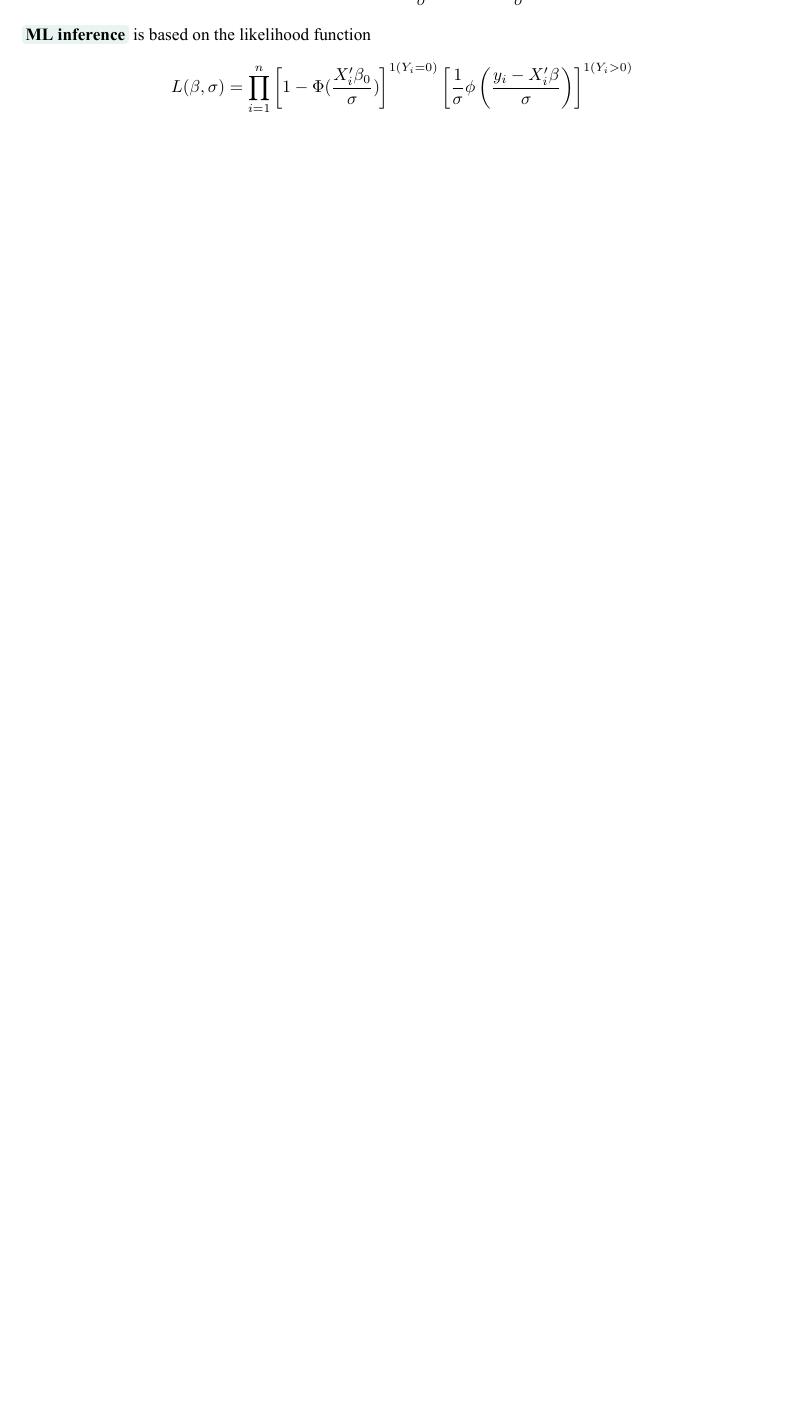
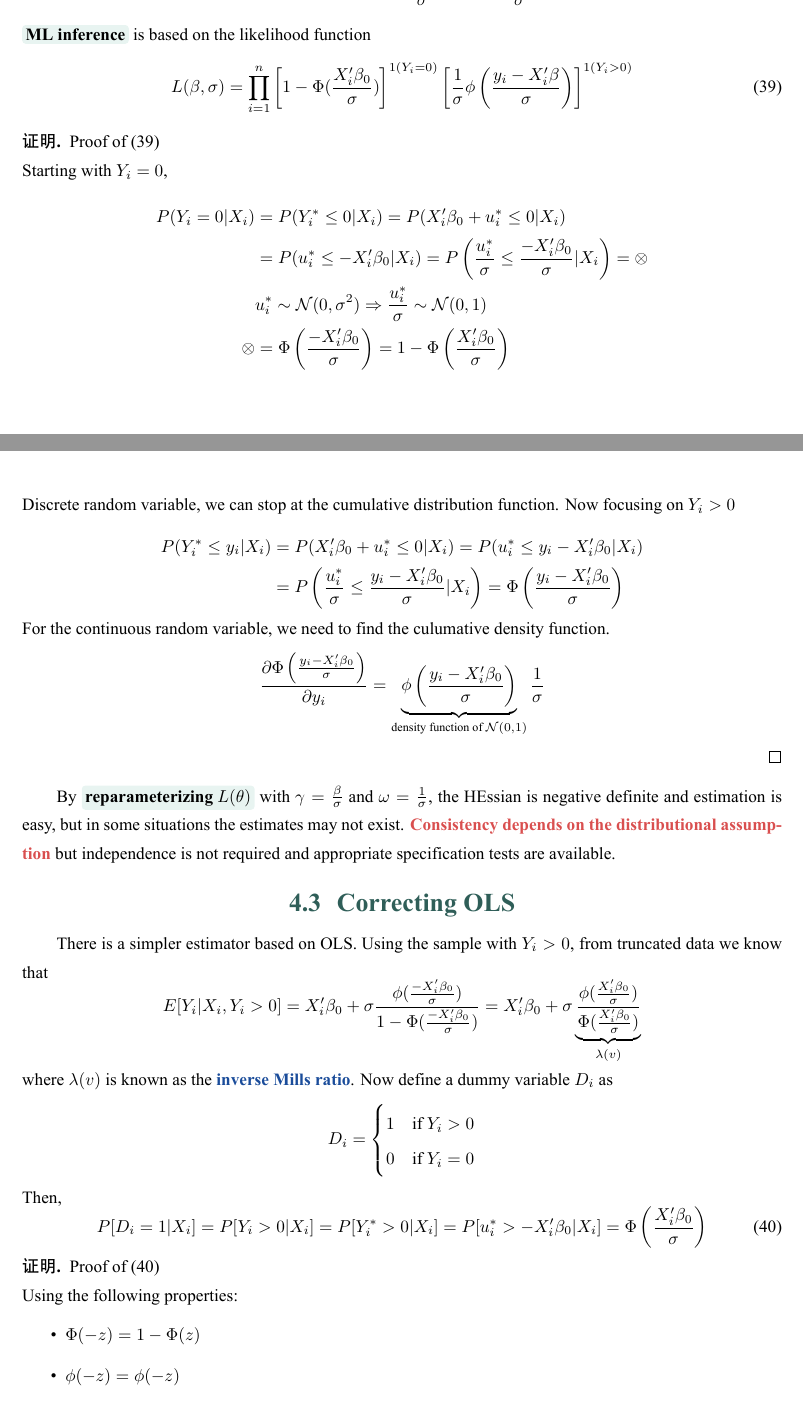
Before and after one commit to ACQian/ISEG_Advanced_Econometrics, a LaTeX document (Notes/Econometrics_Notes.tex, which reads Notes/4.tex): part of page 23 of 23 before the commit and two parts of pages 23 and 24 of 31 after it, the two joined at a grey line, cut so that both start at the same text, the shorter picture padded with empty space. The pictures show the PDF file Notes/Econometrics_Notes.pdf that the author committed with the source.

Commit message:
Updated Chp.4 notes

```diff
--- a/Notes/4.tex
+++ b/Notes/4.tex
@@ -113,6 +113,43 @@ In this case,
     E[Y_i|X_i] = X'_i\beta_0\Phi(\frac{X'_i\beta_0}{\sigma})+\sigma\phi(\frac{X'_i\beta_0}{\sigma})
 \end{equation*}
 \KeyIdea{ML inference} is based on the likelihood function
+\begin{equation}
+    L(\beta,\sigma) = \prod_{i=1}^{n}\left[1-\Phi(\frac{X'_i\beta_0}{\sigma})\right]^{1(Y_i=0)}\left[\frac{1}{\sigma}\phi\left(\frac{y_i-X'_i\beta}{\sigma}\right)\right]^{1(Y_i>0)}
+\end{equation}
+\begin{proof}
+    Proof of (39)\\
+    Starting with $Y_i=0$,
+    \begin{align*}
+        P(Y_i=0|X_i) & = P(Y_i^*\leq 0|X_i) = P(X'_i\beta_0+u_i^*\leq 0|X_i)\\
+        & = P(u_i^*\leq -X'_i\beta_0|X_i) = P\left(\frac{u_i^*}{\sigma}\leq\frac{-X_i'\beta_0}{\sigma}|X_i\right) = \otimes \\
+        & u_i^*\sim\mcN(0,\sigma^2)\Rightarrow\frac{u_i^*}{\sigma}\sim\mcN(0,1)\\
+        \otimes & = \Phi\left(\frac{-X'_i\beta_0}{\sigma}\right) = 1-\Phi\left(\frac{X'_i\beta_0}{\sigma}\right)
+    \end{align*}
+    Discrete random variable, we can stop at the cumulative distribution function. Now focusing on $Y_i>0$
+    \begin{align*}
+        P(Y_i^*\leq y_i|X_i) & = P(X'_i\beta_0+u_i^*\leq 0|X_i) = P(u_i^*\leq y_i-X'_i\beta_0|X_i)\\
+        & = P\left(\frac{u_i^*}{\sigma}\leq\frac{y_i-X_i'\beta_0}{\sigma}|X_i\right) = \Phi\left(\frac{y_i-X'_i\beta_0}{\sigma}\right)
+    \end{align*}
+    For the continuous random variable, we need to find the culumative density function.
+    \begin{equation*}
+        \frac{\partial\Phi\left(\frac{y_i-X'_i\beta_0}{\sigma}\right)}{\partial y_i} = \underbrace{\phi\left(\frac{y_i-X'_i\beta_0}{\sigma}\right)}_{\text{density function of }\mcN(0,1)}\frac{1}{\sigma}
+    \end{equation*}
+\end{proof}
+
+By \KeyIdea{reparameterizing $L(\theta)$} with $\gamma = \frac{\beta}{\sigma}$ and $\omega = \frac{1}{\sigma}$, the HEssian is negative definite and estimation is easy,
+but in some situations the estimates may not exist.
+\Emph{Consistency depends on the distributional assumption} but independence is not required and appropriate specification tests are available.
+
+\section{Correcting OLS}
+
+There is a simpler estimator based on OLS.
+Using the sample with $Y_i>0$, from truncated data we know that
 \begin{equation*}
-    L(\beta,\sigma) = \prod_{i=1}^{n}\left[1-\Phi(\frac{X'_i\beta_0}{\sigma})\right]^{1(Y_i=0)}\left[\frac{1}{\sigma}\phi\left(\frac{y_i-X'_i\beta}{\sigma}\right)\right]^{1(Y_i>0)}
+    E[Y_i|X_i, Y_i>0] = X'_i\beta_0 + \sigma\frac{\phi(\frac{-X'_i\beta_0}{\sigma})}{1-\Phi(\frac{-X'_i\beta_0}{\sigma})}
+    = X'_i\beta_0 + \sigma\underbrace{\frac{\phi(\frac{X'_i\beta_0}{\sigma})}{\Phi(\frac{X'_i\beta_0}{\sigma})}}_{\lambda(v)}
 \end{equation*}
+where $\lambda(v)$ is known as the \Term{inverse Mills ratio}. Now define a dummy variable $D_i$ as
+\begin{equation*}
+    D_i = \begin{cases}
+        1 & \text{if } Y_i>0\\
+        0 & \text{if }Y_i=0
@@ -118,0 +159,10 @@ In this case,
+\begin{equation}
+    P[D_i=1|X_i] = P[Y_i>0|X_i] = P[Y_i^*>0|X_i] = P[u_i^*>-X'_i\beta_0|X_i] = \Phi\left(\frac{X_i'\beta_0}{\sigma}\right)
+\end{equation}
+\begin{proof}
+    Proof of (40)\\
+    Using the following properties: \begin{itemize}
+        \item $\Phi(-z) = 1-\Phi(z)$
+        \item $\phi(-z) = \phi(-z)$
+    \end{itemize}
+    \begin{align*}
@@ -119 +173,4 @@ In this case,
+\end{proof}
 
+This motivates the \KeyIdea{2-step estimator}.
+\begin{enumerate}
@@ -119,0 +181,3 @@ In this case,
+\end{enumerate}
+
+\section{Sample selection}
@@ -119,0 +191,8 @@ In this case,
+\begin{equation*}
+    Z_i = 1(X'_i\gamma_0+u_i>0)
+\end{equation*}
+If $\epsilon_i$ and $u_i$ are \Emph{not independent}, the OLS estimation based on the observation with $Z_i=1$ of $\beta_0$ is \Emph{inconsistent}
+because $E[\epsilon_i|X_i,u_i>-X'_i\gamma_0] = E[\epsilon_i|X_i,Z_i=1]\neq 0$.\\
+
+Heckman (1976) popularized an estimator of $\beta_0$ which is \Emph{consistent} under the assumption
+\begin{equation*}
@@ -119,0 +206 @@ In this case,
+\end{equation*}
@@ -119,0 +211,4 @@ In this case,
+\begin{align*}
+    E[\epsilon_i|X_i,u_i>-X'_i\gamma_0] & = \rho\sigma\lambda(v)\\
+    E[Y_i|X_i,Z_i=1] & = X'_i\beta_0+\rho\sigma\lambda(v)
+\end{align*}
```
Also changed, not shown: Notes/10.tex (added, +2 -0 lines), Notes/5.tex (added, +16 -0 lines), Notes/6.tex (added, +2 -0 lines), Notes/7.tex (added, +2 -0 lines), Notes/8.tex (added, +2 -0 lines), Notes/9.tex (added, +2 -0 lines), Notes/Econometrics_Notes.tex (+10 -15 lines), Notes/Econometrics_Notes.pdf, Notes/4.tex (39 more changed lines), 3 other files.
